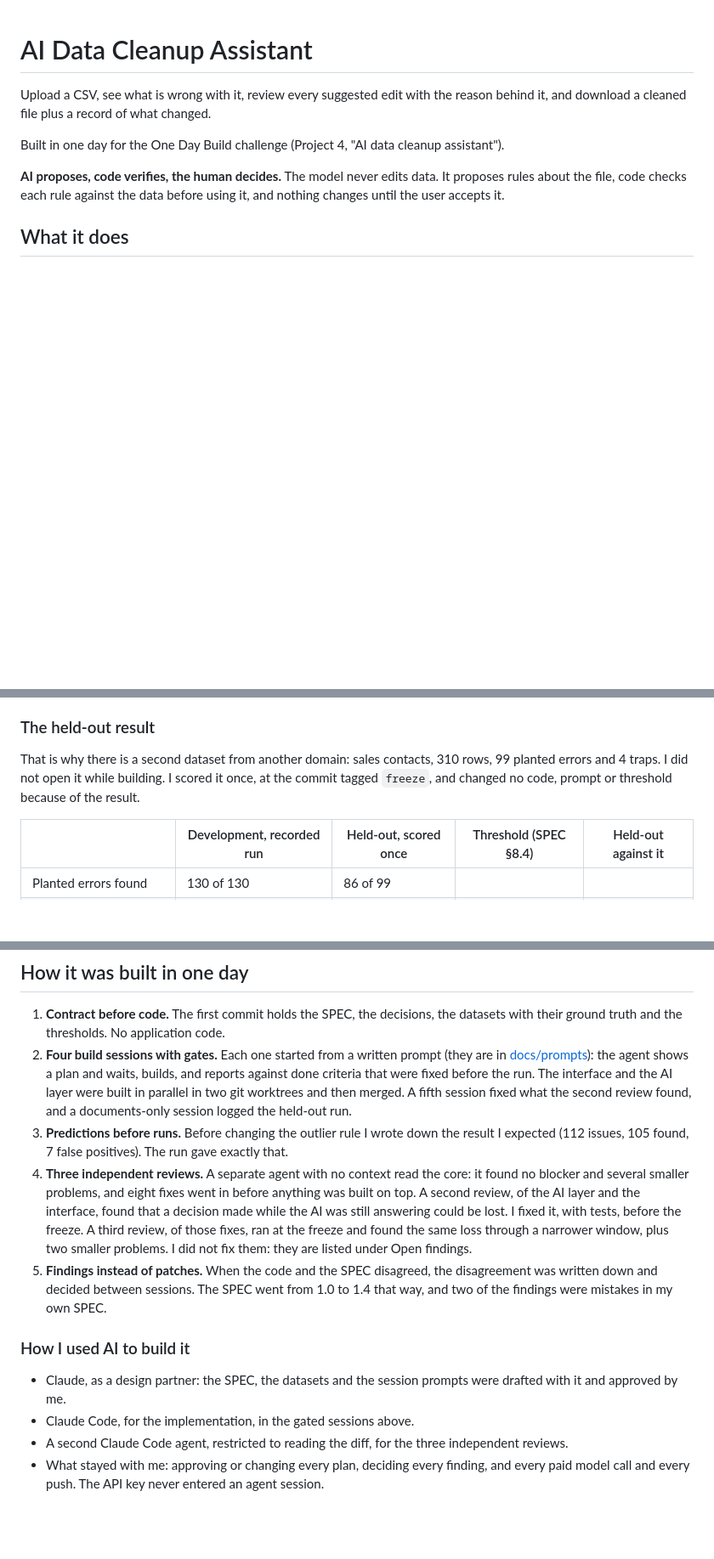
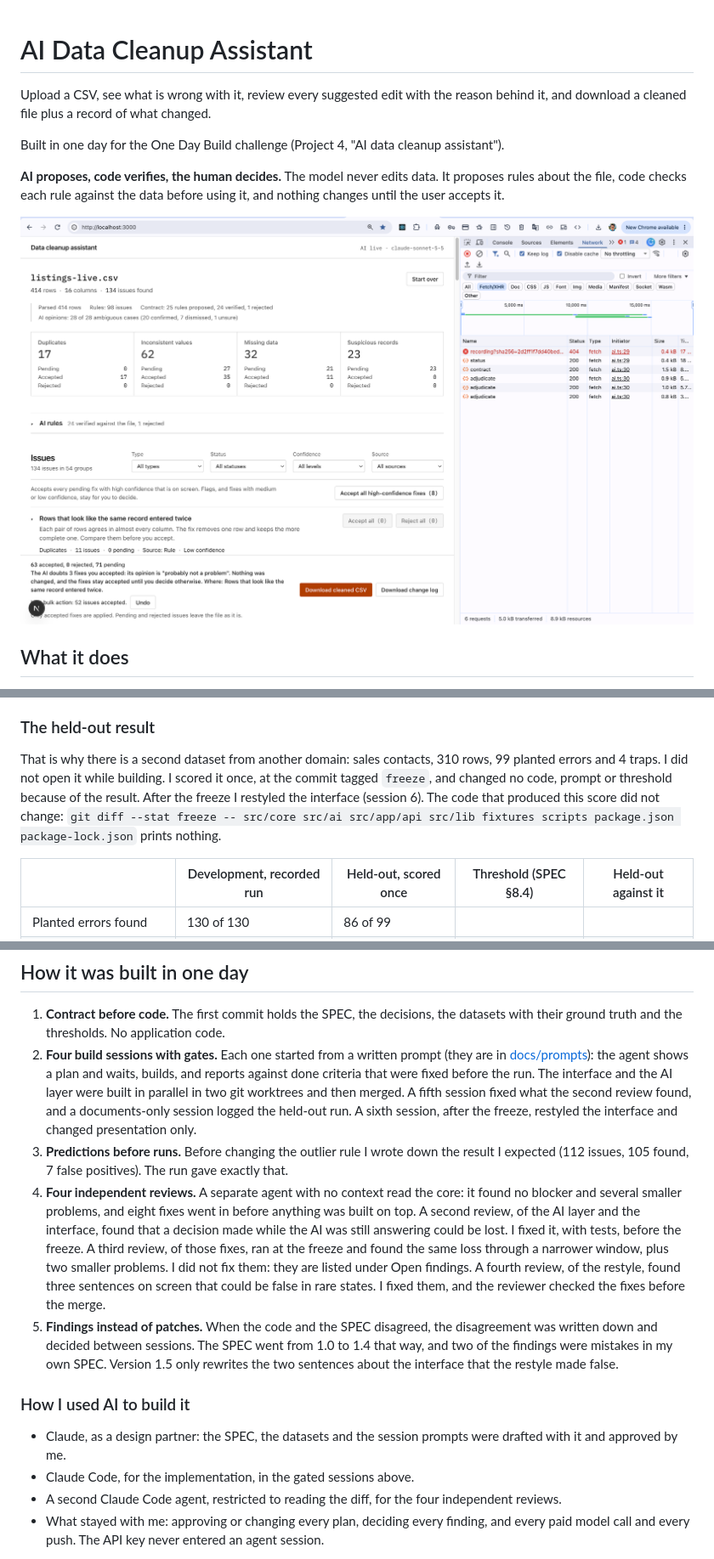
Before and after one commit to estebancitox/ai-data-cleanup-assistant, a Markdown page: README.md, 3 parts joined by grey strips. Shown at 85% size. GitHub-like rendering; pictures changed too: docs/screenshot.png (added); blank space fills up the shorter version.

Commit message:
README for the restyled interface, screenshot, prompts of session 6 and review 4

```diff
--- a/README.md
+++ b/README.md
@@ -8,6 +8,8 @@ Built in one day for the One Day Build challenge (Project 4, "AI data cleanup as
 **AI proposes, code verifies, the human decides.** The model never edits data. It proposes
 rules about the file, code checks each rule against the data before using it, and nothing
 changes until the user accepts it.
+
+![The review screen: the summary by type, the AI rules and the first group of issues](docs/screenshot.png)
 
 ## What it does
 
@@ -143,7 +145,10 @@ and 3,380 output tokens, about 16 seconds, about 0.10 USD at the prices publishe
 
 That is why there is a second dataset from another domain: sales contacts, 310 rows, 99
 planted errors and 4 traps. I did not open it while building. I scored it once, at the commit
-tagged `freeze`, and changed no code, prompt or threshold because of the result.
+tagged `freeze`, and changed no code, prompt or threshold because of the result. After the
+freeze I restyled the interface (session 6). The code that produced this score did not change:
+`git diff --stat freeze -- src/core src/ai src/app/api src/lib fixtures scripts package.json package-lock.json`
+prints nothing.
 
 | | Development, recorded run | Held-out, scored once | Threshold (SPEC §8.4) | Held-out against it |
 |---|---|---|---|---|
@@ -215,25 +220,29 @@ in [DECISIONS.md](DECISIONS.md).
    [docs/prompts](docs/prompts)): the agent shows a plan and waits, builds, and reports against
    done criteria that were fixed before the run. The interface and the AI layer were built in
    parallel in two git worktrees and then merged. A fifth session fixed what the second review
-   found, and a documents-only session logged the held-out run.
+   found, and a documents-only session logged the held-out run. A sixth session, after the
+   freeze, restyled the interface and changed presentation only.
 3. **Predictions before runs.** Before changing the outlier rule I wrote down the result I
    expected (112 issues, 105 found, 7 false positives). The run gave exactly that.
-4. **Three independent reviews.** A separate agent with no context read the core: it found no
+4. **Four independent reviews.** A separate agent with no context read the core: it found no
    blocker and several smaller problems, and eight fixes went in before anything was built on
    top. A second review, of the AI layer and the interface, found that a decision made while
    the AI was still answering could be lost. I fixed it, with tests, before the freeze. A third
    review, of those fixes, ran at the freeze and found the same loss through a narrower window,
-   plus two smaller problems. I did not fix them: they are listed under Open findings.
+   plus two smaller problems. I did not fix them: they are listed under Open findings. A fourth
+   review, of the restyle, found three sentences on screen that could be false in rare states.
+   I fixed them, and the reviewer checked the fixes before the merge.
 5. **Findings instead of patches.** When the code and the SPEC disagreed, the disagreement was
    written down and decided between sessions. The SPEC went from 1.0 to 1.4 that way, and two
-   of the findings were mistakes in my own SPEC.
+   of the findings were mistakes in my own SPEC. Version 1.5 only rewrites the two sentences
+   about the interface that the restyle made false.
 
 ### How I used AI to build it
 
 - Claude, as a design partner: the SPEC, the datasets and the session prompts were drafted
   with it and approved by me.
 - Claude Code, for the implementation, in the gated sessions above.
-- A second Claude Code agent, restricted to reading the diff, for the three independent
+- A second Claude Code agent, restricted to reading the diff, for the four independent
   reviews.
 - What stayed with me: approving or changing every plan, deciding every finding, and every
   paid model call and every push. The API key never entered an agent session.
```
Also changed, not shown: other parts of README.md (+8 -6 lines), docs/prompts/review-4-design.md (added, +37 -0 lines), docs/prompts/session-6-design.md (added, +189 -0 lines).
